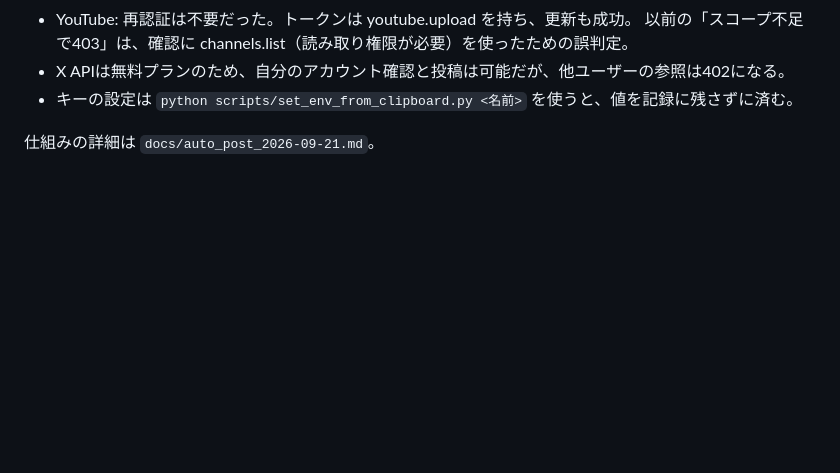
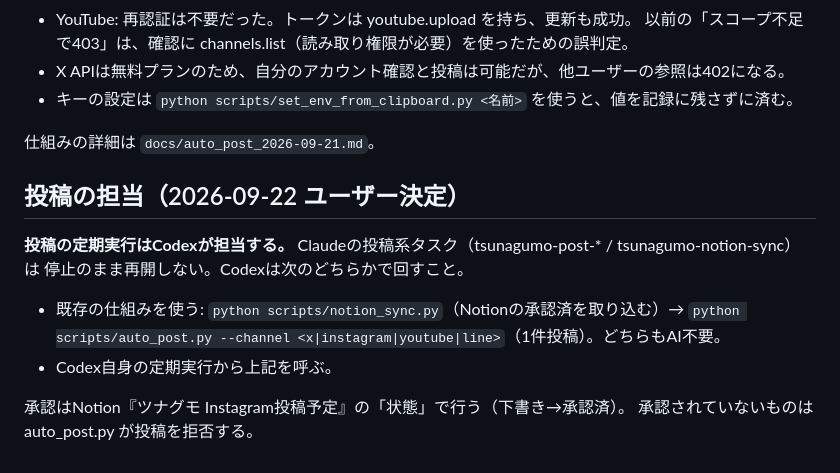
Before and after one commit to nomuratakamasa11921192-blip/tunagumo, a Markdown page: docs/handoff_to_codex_2026-09-22.md, the part around the change. GitHub-like rendering; blank space fills up the shorter version.

Commit message:
[Claude] 投稿はCodexが担当することを引き継ぎに記録
Co-Authored-By: Claude Opus 5 <noreply@anthropic.com>

```diff
--- a/docs/handoff_to_codex_2026-09-22.md
+++ b/docs/handoff_to_codex_2026-09-22.md
@@ -61,3 +61,15 @@ Codexが利用上限で止まっても、点検と通知は動く。
 - キーの設定は `python scripts/set_env_from_clipboard.py <名前>` を使うと、値を記録に残さずに済む。
 
 仕組みの詳細は `docs/auto_post_2026-09-21.md`。
+
+## 投稿の担当（2026-09-22 ユーザー決定）
+
+**投稿の定期実行はCodexが担当する。** Claudeの投稿系タスク（tsunagumo-post-* / tsunagumo-notion-sync）は
+停止のまま再開しない。Codexは次のどちらかで回すこと。
+
+- 既存の仕組みを使う: `python scripts/notion_sync.py`（Notionの承認済を取り込む）→
+  `python scripts/auto_post.py --channel <x|instagram|youtube|line>`（1件投稿）。どちらもAI不要。
+- Codex自身の定期実行から上記を呼ぶ。
+
+承認はNotion『ツナグモ Instagram投稿予定』の「状態」で行う（下書き→承認済）。
+承認されていないものは auto_post.py が投稿を拒否する。
```
